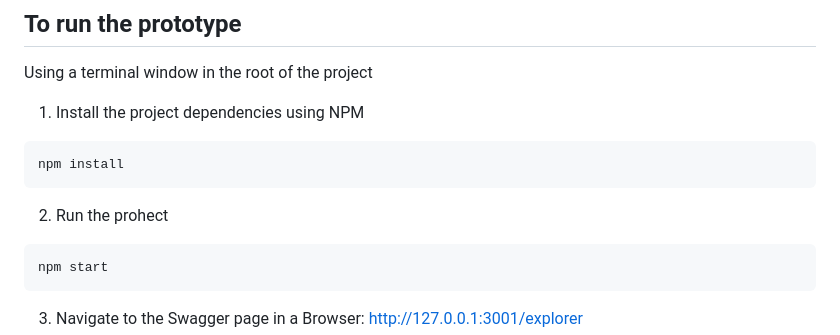
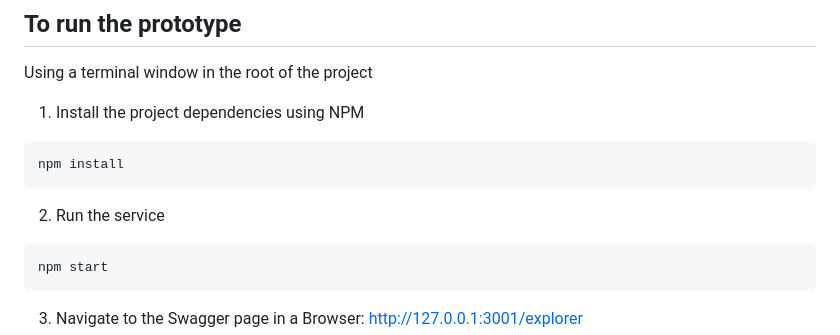
Before and after one commit to w1bbl3r/Panda, a Markdown page: README.md, the part around the change. GitHub-like rendering.

````diff
--- a/README.md
+++ b/README.md
@@ -51,7 +51,7 @@ Using a terminal window in the root of the project
 npm install
 ```
 
-2. Run the prohect
+2. Run the service
 ```sh
 npm start
 ```
````
